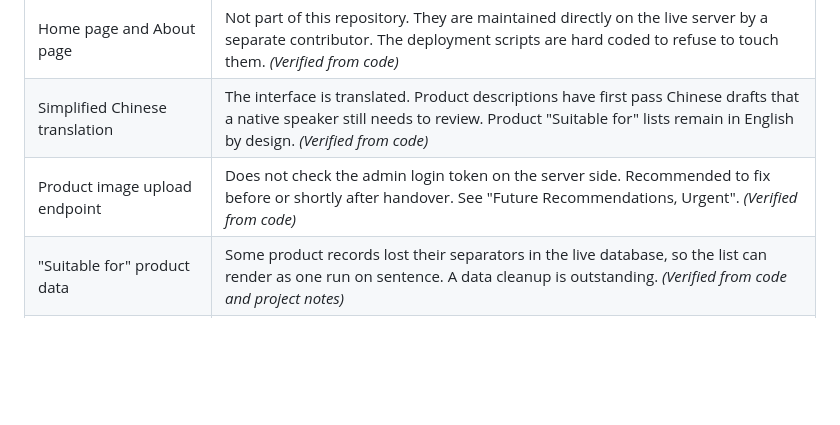
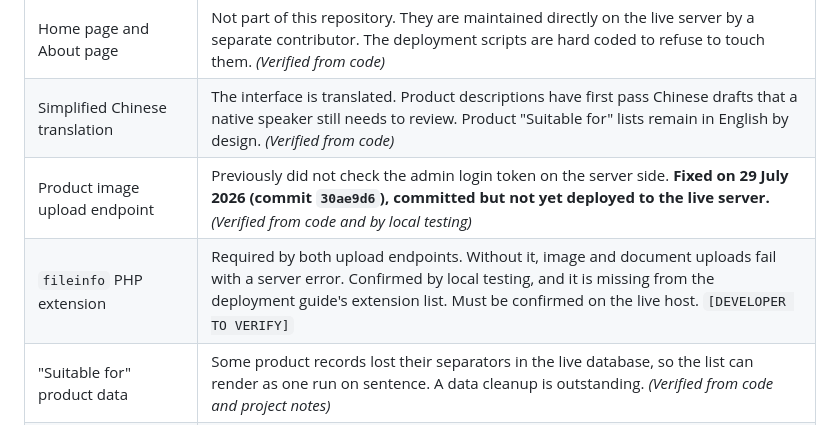
Before and after one commit to Ethan-Ang/Major-Project, a Markdown page: docs/client-handover/00_READ_ME_FIRST.md, the part around the change. GitHub-like rendering; blank space fills up the shorter version.

```diff
--- a/docs/client-handover/00_READ_ME_FIRST.md
+++ b/docs/client-handover/00_READ_ME_FIRST.md
@@ -58,7 +58,8 @@ described in full in [03_TECHNICAL_HANDOVER.md](03_TECHNICAL_HANDOVER.md), secti
 | --- | --- |
 | Home page and About page | Not part of this repository. They are maintained directly on the live server by a separate contributor. The deployment scripts are hard coded to refuse to touch them. *(Verified from code)* |
 | Simplified Chinese translation | The interface is translated. Product descriptions have first pass Chinese drafts that a native speaker still needs to review. Product "Suitable for" lists remain in English by design. *(Verified from code)* |
-| Product image upload endpoint | Does not check the admin login token on the server side. Recommended to fix before or shortly after handover. See "Future Recommendations, Urgent". *(Verified from code)* |
+| Product image upload endpoint | Previously did not check the admin login token on the server side. **Fixed on 29 July 2026 (commit `30ae9d6`), committed but not yet deployed to the live server.** *(Verified from code and by local testing)* |
+| `fileinfo` PHP extension | Required by both upload endpoints. Without it, image and document uploads fail with a server error. Confirmed by local testing, and it is missing from the deployment guide's extension list. Must be confirmed on the live host. `[DEVELOPER TO VERIFY]` |
 | "Suitable for" product data | Some product records lost their separators in the live database, so the list can render as one run on sentence. A data cleanup is outstanding. *(Verified from code and project notes)* |
 | Hosting provider, domain registrar, analytics | Not asserted anywhere in this pack. They must be confirmed at handover. `[CLIENT TO CONFIRM]` |
 
```
Also changed, not shown: docs/client-handover/03_TECHNICAL_HANDOVER.md (+42 -18 lines), docs/client-handover/06_SECURITY_AND_ACCESS_GUIDE.md (+1 -1 lines).
